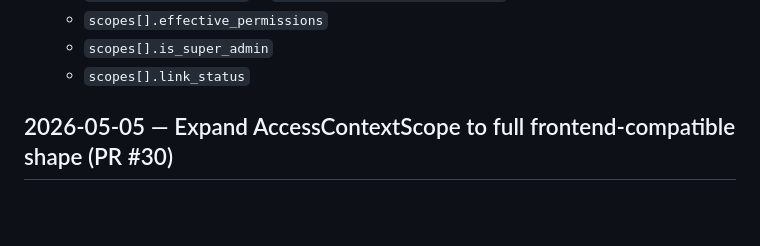
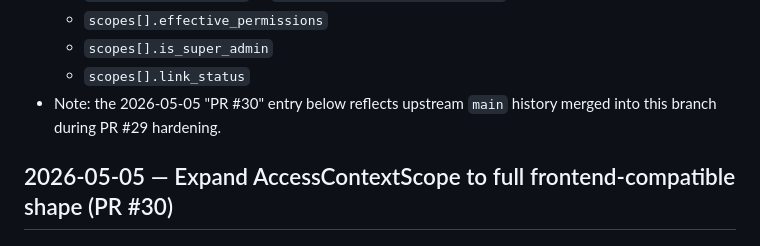
Before and after one commit to hn3tdevops-jpg/Workforce-backup, a Markdown page: docs/WORKLOG.md, the part around the change. Rendered like a GitHub page; blank space fills up the shorter version.

Commit message:
docs: clarify PR timeline in worklog after merge
Agent-Logs-Url: https://github.com/hn3tdevops-jpg/Workforce-backup/sessions/78248d54-acd4-46e1-8b0c-cdd6e71c2c54

Co-authored-by: hn3tdevops-jpg <255411654+hn3tdevops-jpg@users.noreply.github.com>

```diff
--- a/docs/WORKLOG.md
+++ b/docs/WORKLOG.md
@@ -16,6 +16,7 @@
   - `scopes[].effective_permissions`
   - `scopes[].is_super_admin`
   - `scopes[].link_status`
+- Note: the 2026-05-05 "PR #30" entry below reflects upstream `main` history merged into this branch during PR #29 hardening.
 
 ## 2026-05-05 — Expand AccessContextScope to full frontend-compatible shape (PR #30)
 
```
